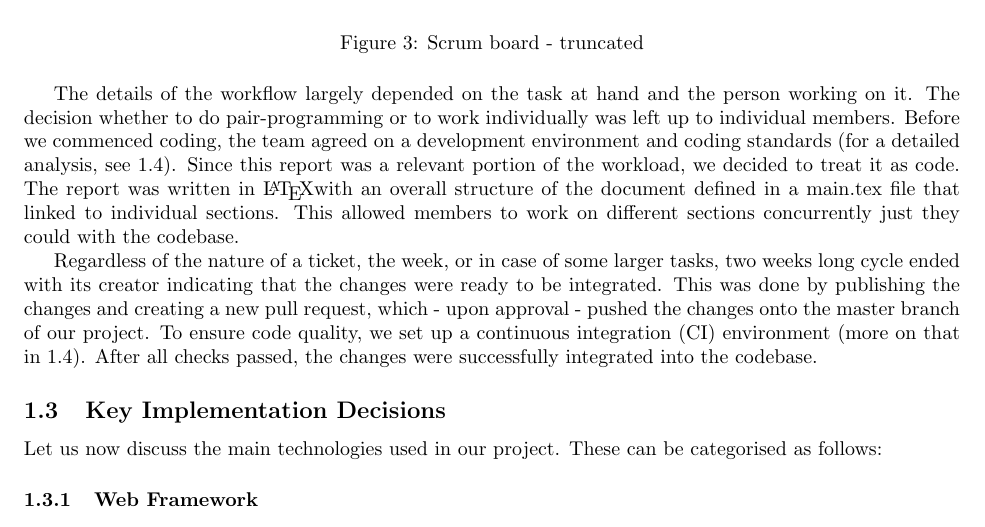
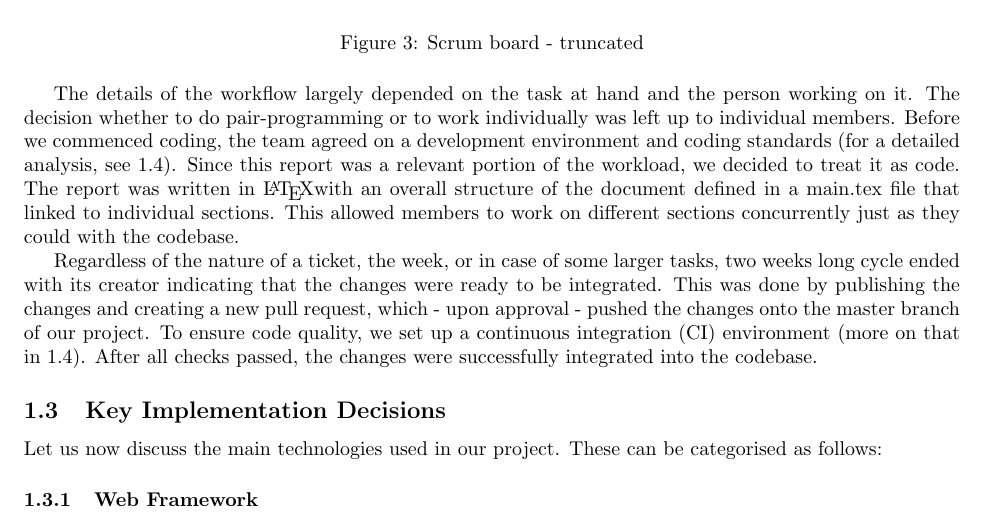
Before and after one commit to Veluga/Thalia-Backtesting-Tool, a LaTeX document (Report/05Coding/coding.tex): part of page 3 of 17, cut so that both start at the same text. Compiled offline with pdfLaTeX.

Commit message:
Update Report/05Coding/coding.tex

```diff
--- a/Report/05Coding/coding.tex
+++ b/Report/05Coding/coding.tex
@@ -67,7 +67,7 @@ In addition, we used a scrum board to get an overview of ongoing tickets. Althou
    \label{Scrum}
 \end{figure}
 
-The details of the workflow largely depended on the task at hand and the person working on it. The decision whether to do pair-programming or to work individually was left up to individual members. Before we commenced coding, the team agreed on a development environment and coding standards (for a detailed analysis, see \ref{Coding Standards}). Since this report was a relevant portion of the workload, we decided to treat it as code. The report was written in \LaTeX with an overall structure of the document defined in a main.tex file that linked to individual sections. This allowed members to work on different sections concurrently just they could with the codebase.
+The details of the workflow largely depended on the task at hand and the person working on it. The decision whether to do pair-programming or to work individually was left up to individual members. Before we commenced coding, the team agreed on a development environment and coding standards (for a detailed analysis, see \ref{Coding Standards}). Since this report was a relevant portion of the workload, we decided to treat it as code. The report was written in \LaTeX with an overall structure of the document defined in a main.tex file that linked to individual sections. This allowed members to work on different sections concurrently just as they could with the codebase.
 
 %Isn't it the assignee that indicates its done and not the ticket creator?
 Regardless of the nature of a ticket, the week, or in case of some larger tasks, two weeks long cycle ended with its creator indicating that the changes were ready to be integrated. This was done by publishing the changes and creating a new pull request, which - upon approval - pushed the changes onto the master branch of our project. To ensure code quality, we set up a continuous integration (CI) environment (more on that in \ref{Coding Standards}). After all checks passed, the changes were successfully integrated into the codebase.
```
